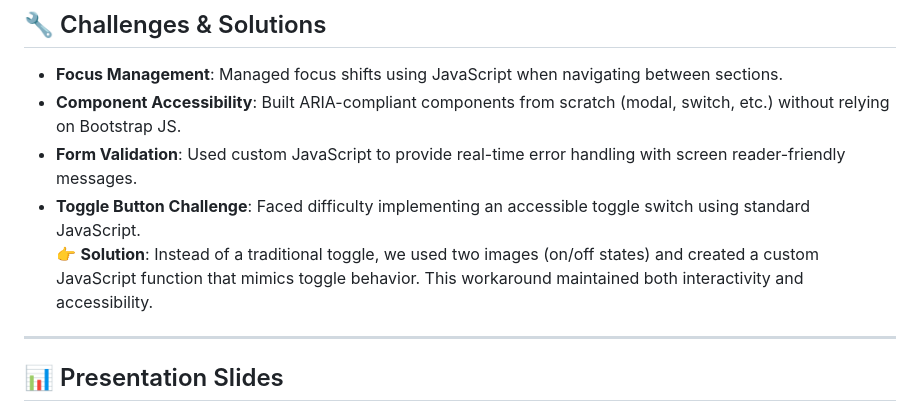
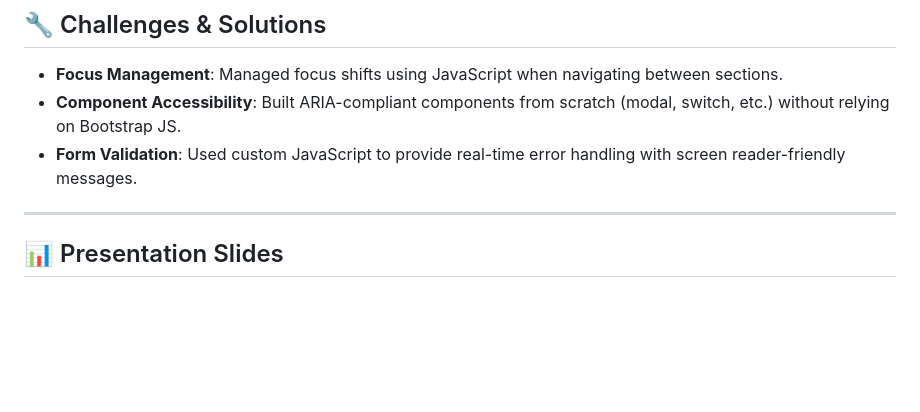
Before and after one commit to mspanwar21/Final-CST8914, a Markdown page: README.md, the part around the change. GitHub-like rendering; blank space fills up the shorter version.

```diff
--- a/README.md
+++ b/README.md
@@ -70,8 +70,6 @@ All components were built **without Bootstrap JS** and follow **ARIA standards**
 - **Focus Management**: Managed focus shifts using JavaScript when navigating between sections.
 - **Component Accessibility**: Built ARIA-compliant components from scratch (modal, switch, etc.) without relying on Bootstrap JS.
 - **Form Validation**: Used custom JavaScript to provide real-time error handling with screen reader-friendly messages.
-- **Toggle Button Challenge**: Faced difficulty implementing an accessible toggle switch using standard JavaScript.
-  👉 **Solution**: Instead of a traditional toggle, we used two images (on/off states) and created a custom JavaScript function that mimics toggle behavior. This workaround maintained both interactivity and accessibility.
 
 
 
```
